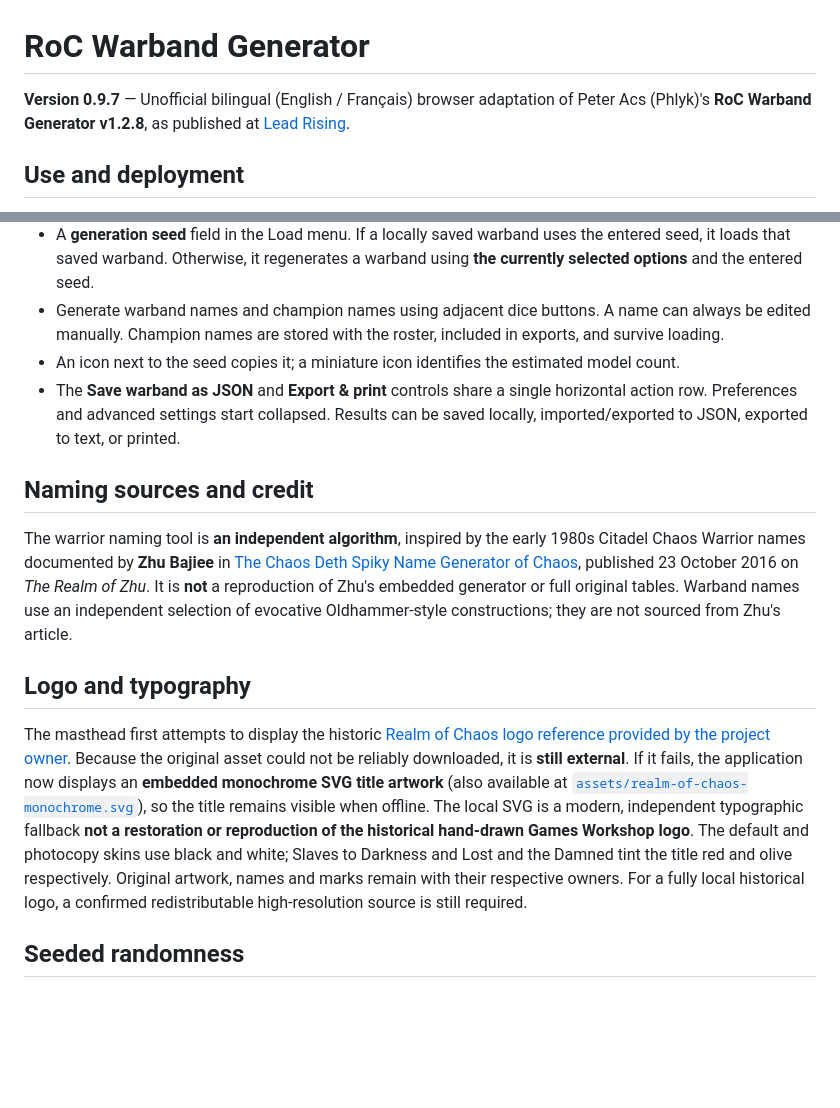
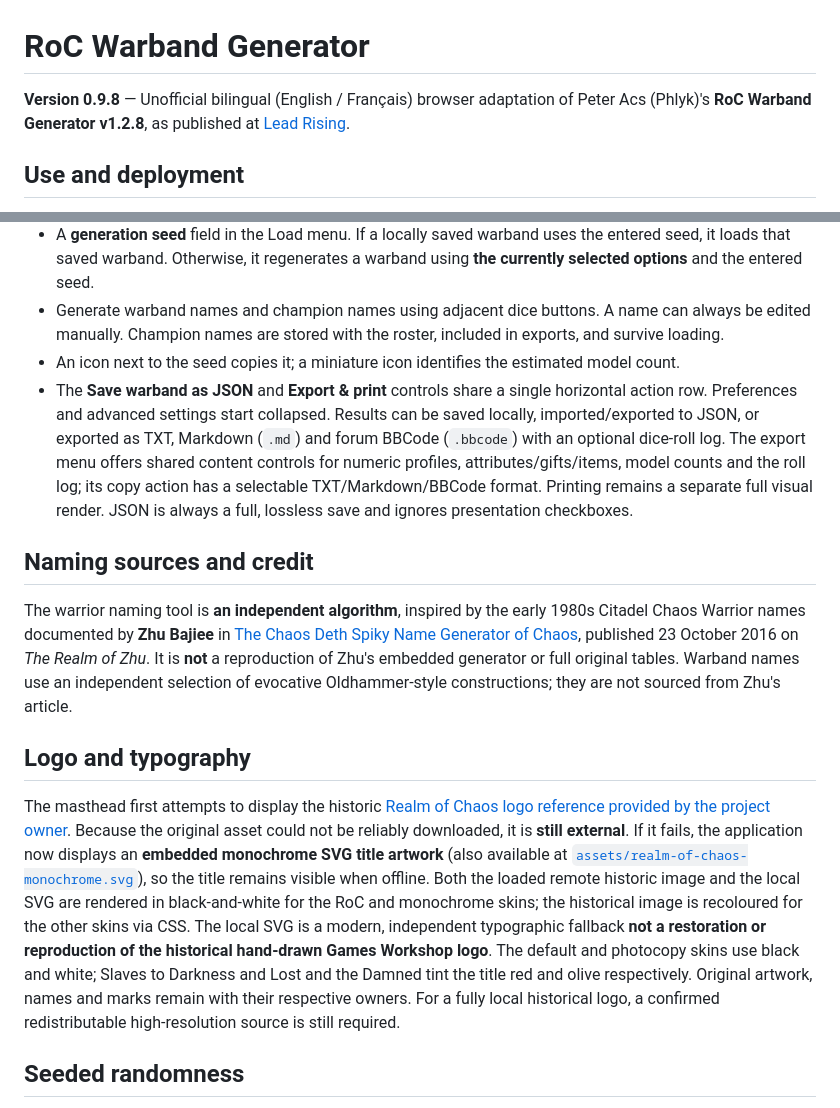
Before and after one commit to Dreadaxe/roc-warband-generator, a Markdown page: README.md, 2 parts joined by grey strips. Rendered like a GitHub page; blank space fills up the shorter version.

Commit message:
Document RoC 0.9.8 export formats, options and monochrome logo behaviour

```diff
--- a/README.md
+++ b/README.md
@@ -1,6 +1,6 @@
 # RoC Warband Generator
 
-**Version 0.9.7** — Unofficial bilingual (English / Français) browser adaptation of Peter Acs (Phlyk)'s **RoC Warband Generator v1.2.8**, as published at [Lead Rising](https://www.lead-rising.com/p/roc-warband-generator.html).
+**Version 0.9.8** — Unofficial bilingual (English / Français) browser adaptation of Peter Acs (Phlyk)'s **RoC Warband Generator v1.2.8**, as published at [Lead Rising](https://www.lead-rising.com/p/roc-warband-generator.html).
 
 ## Use and deployment
 
@@ -13,7 +13,7 @@ Open [`index.html`](index.html) in any modern browser. No Excel, build step, reg
 - A **generation seed** field in the Load menu. If a locally saved warband uses the entered seed, it loads that saved warband. Otherwise, it regenerates a warband using **the currently selected options** and the entered seed.
 - Generate warband names and champion names using adjacent dice buttons. A name can always be edited manually. Champion names are stored with the roster, included in exports, and survive loading.
 - An icon next to the seed copies it; a miniature icon identifies the estimated model count.
-- The **Save warband as JSON** and **Export & print** controls share a single horizontal action row. Preferences and advanced settings start collapsed. Results can be saved locally, imported/exported to JSON, exported to text, or printed.
+- The **Save warband as JSON** and **Export & print** controls share a single horizontal action row. Preferences and advanced settings start collapsed. Results can be saved locally, imported/exported to JSON, or exported as TXT, Markdown (`.md`) and forum BBCode (`.bbcode`) with an optional dice-roll log. The export menu offers shared content controls for numeric profiles, attributes/gifts/items, model counts and the roll log; its copy action has a selectable TXT/Markdown/BBCode format. Printing remains a separate full visual render. JSON is always a full, lossless save and ignores presentation checkboxes.
 
 ## Naming sources and credit
 
@@ -21,7 +21,7 @@ The warrior naming tool is **an independent algorithm**, inspired by the early 1
 
 ## Logo and typography
 
-The masthead first attempts to display the historic [Realm of Chaos logo reference provided by the project owner](https://eternalhunt.wordpress.com/wp-content/uploads/2013/05/roc_logo02.png). Because the original asset could not be reliably downloaded, it is **still external**. If it fails, the application now displays an **embedded monochrome SVG title artwork** (also available at [`assets/realm-of-chaos-monochrome.svg`](assets/realm-of-chaos-monochrome.svg)), so the title remains visible when offline. The local SVG is a modern, independent typographic fallback **not a restoration or reproduction of the historical hand-drawn Games Workshop logo**. The default and photocopy skins use black and white; Slaves to Darkness and Lost and the Damned tint the title red and olive respectively. Original artwork, names and marks remain with their respective owners. For a fully local historical logo, a confirmed redistributable high-resolution source is still required.
+The masthead first attempts to display the historic [Realm of Chaos logo reference provided by the project owner](https://eternalhunt.wordpress.com/wp-content/uploads/2013/05/roc_logo02.png). Because the original asset could not be reliably downloaded, it is **still external**. If it fails, the application now displays an **embedded monochrome SVG title artwork** (also available at [`assets/realm-of-chaos-monochrome.svg`](assets/realm-of-chaos-monochrome.svg)), so the title remains visible when offline. Both the loaded remote historic image and the local SVG are rendered in black-and-white for the RoC and monochrome skins; the historical image is recoloured for the other skins via CSS. The local SVG is a modern, independent typographic fallback **not a restoration or reproduction of the historical hand-drawn Games Workshop logo**. The default and photocopy skins use black and white; Slaves to Darkness and Lost and the Damned tint the title red and olive respectively. Original artwork, names and marks remain with their respective owners. For a fully local historical logo, a confirmed redistributable high-resolution source is still required.
 
 ## Seeded randomness
 
```
